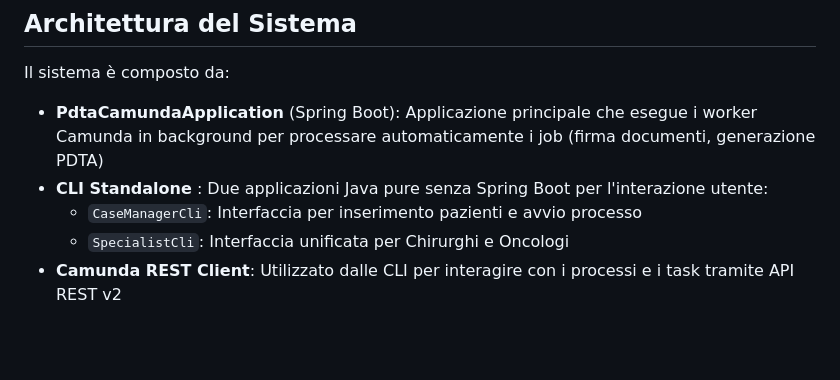
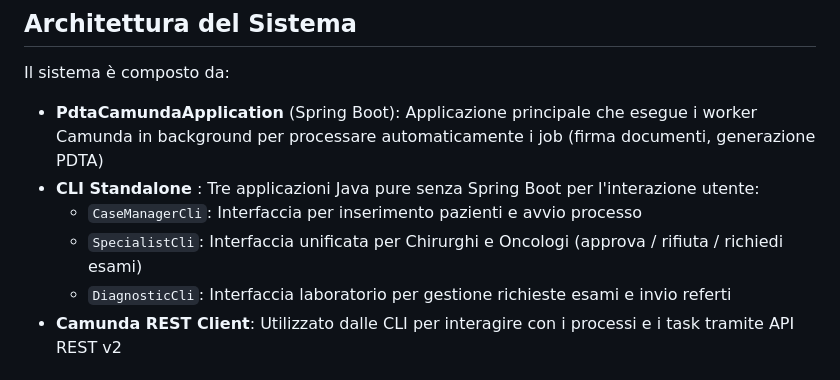
Before and after one commit to DanieleLucifora/AccettazionePazientePDTA, a Markdown page: README.md, the part around the change printed below. Rendered like a GitHub page; blank space fills up the shorter version.

```diff
--- a/README.md
+++ b/README.md
@@ -20,9 +21,10 @@ Il flusso operativo prevede:
 ## Architettura del Sistema
 Il sistema è composto da:
 *   **PdtaCamundaApplication** (Spring Boot): Applicazione principale che esegue i worker Camunda in background per processare automaticamente i job (firma documenti, generazione PDTA)
-*   **CLI Standalone** : Due applicazioni Java pure senza Spring Boot per l'interazione utente:
+*   **CLI Standalone** : Tre applicazioni Java pure senza Spring Boot per l'interazione utente:
     *   `CaseManagerCli`: Interfaccia per inserimento pazienti e avvio processo
-    *   `SpecialistCli`: Interfaccia unificata per Chirurghi e Oncologi
+    *   `SpecialistCli`: Interfaccia unificata per Chirurghi e Oncologi (approva / rifiuta / richiedi esami)
+    *   `DiagnosticCli`: Interfaccia laboratorio per gestione richieste esami e invio referti
 *   **Camunda REST Client**: Utilizzato dalle CLI per interagire con i processi e i task tramite API REST v2
 
 ## Prerequisiti
```
Also changed, not shown: other parts of README.md (+14 -2 lines), presa_in_carico_pdta.png.
